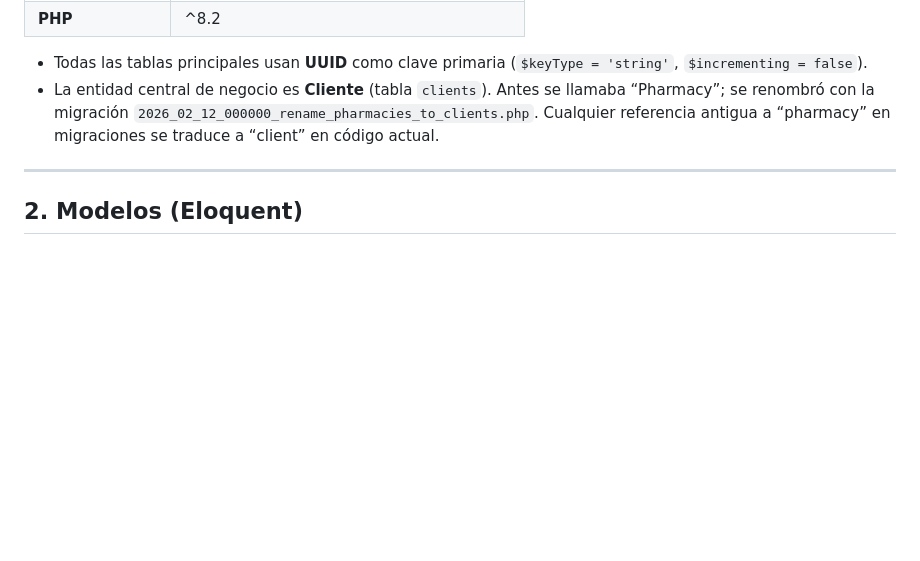
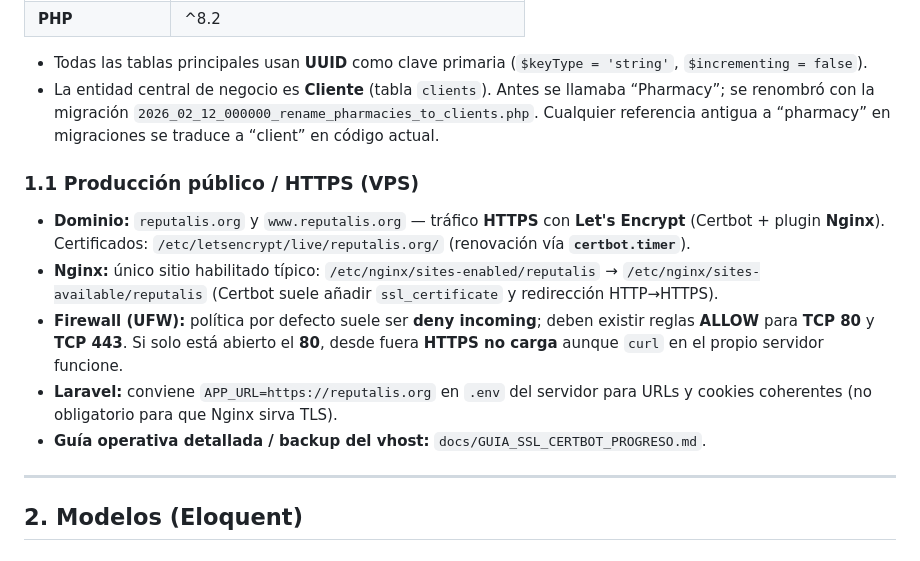
Before and after one commit to reputalis2026/reputalis, a Markdown page: CONTEXTO_PARA_IA.md, the part around the change. Drawn GitHub-style; blank space fills up the shorter version.

```diff
--- a/CONTEXTO_PARA_IA.md
+++ b/CONTEXTO_PARA_IA.md
@@ -40,6 +40,14 @@ En resumen: la aplicación sirve para **dar de alta clientes (farmacias/distribu
 
 - Todas las tablas principales usan **UUID** como clave primaria (`$keyType = 'string'`, `$incrementing = false`).
 - La entidad central de negocio es **Cliente** (tabla `clients`). Antes se llamaba “Pharmacy”; se renombró con la migración `2026_02_12_000000_rename_pharmacies_to_clients.php`. Cualquier referencia antigua a “pharmacy” en migraciones se traduce a “client” en código actual.
+
+### 1.1 Producción público / HTTPS (VPS)
+
+- **Dominio:** `reputalis.org` y `www.reputalis.org` — tráfico **HTTPS** con **Let's Encrypt** (Certbot + plugin **Nginx**). Certificados: `/etc/letsencrypt/live/reputalis.org/` (renovación vía **`certbot.timer`**).
+- **Nginx:** único sitio habilitado típico: `/etc/nginx/sites-enabled/reputalis` → `/etc/nginx/sites-available/reputalis` (Certbot suele añadir `ssl_certificate` y redirección HTTP→HTTPS).
+- **Firewall (UFW):** política por defecto suele ser **deny incoming**; deben existir reglas **ALLOW** para **TCP 80** y **TCP 443**. Si solo está abierto el **80**, desde fuera **HTTPS no carga** aunque `curl` en el propio servidor funcione.
+- **Laravel:** conviene `APP_URL=https://reputalis.org` en `.env` del servidor para URLs y cookies coherentes (no obligatorio para que Nginx sirva TLS).
+- **Guía operativa detallada / backup del vhost:** `docs/GUIA_SSL_CERTBOT_PROGRESO.md`.
 
 ---
 
```
Also changed, not shown: docs/GUIA_SSL_CERTBOT_PROGRESO.md (added, +97 -0 lines).
